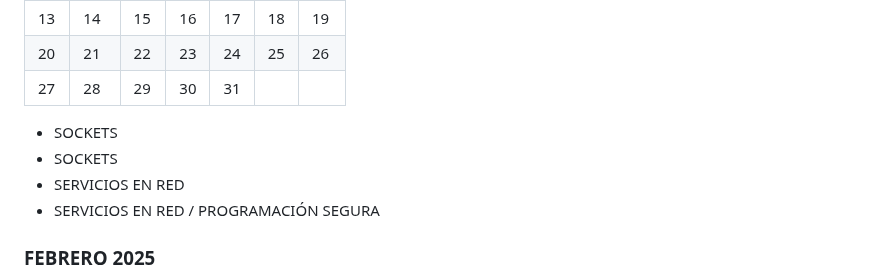
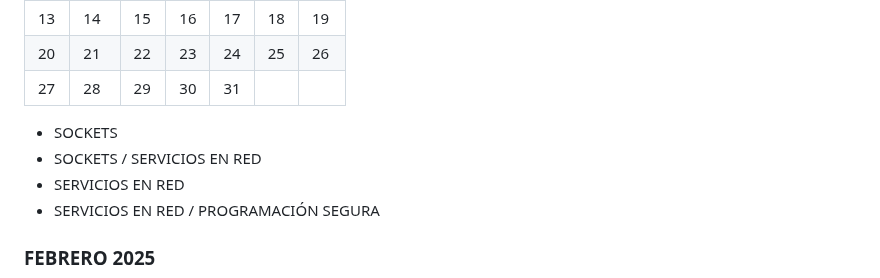
Before and after one commit to AlfonsoDeUna/DAM_PROG_SERVICIOS_PROCESOS, a Markdown page: 20250109_2_trimestre.md, the part around the change. Drawn GitHub-style.

```diff
--- a/20250109_2_trimestre.md
+++ b/20250109_2_trimestre.md
@@ -17,7 +17,7 @@
 | 27 | 28 | 29 | 30 | 31 |    |    |
 
 * SOCKETS
-* SOCKETS
+* SOCKETS / SERVICIOS EN RED
 * SERVICIOS EN RED
 * SERVICIOS EN RED / PROGRAMACIÓN SEGURA
 
```
